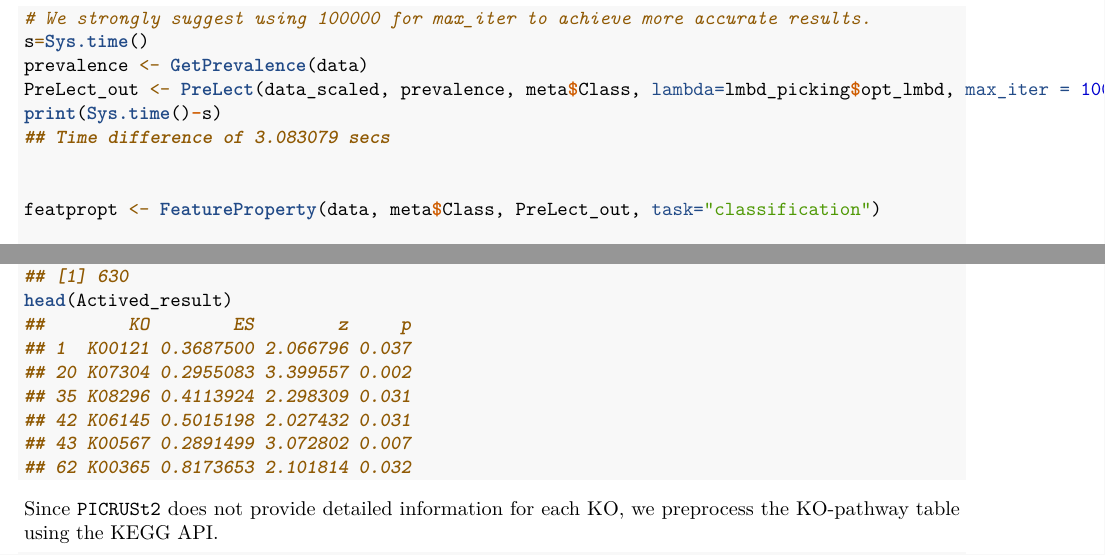
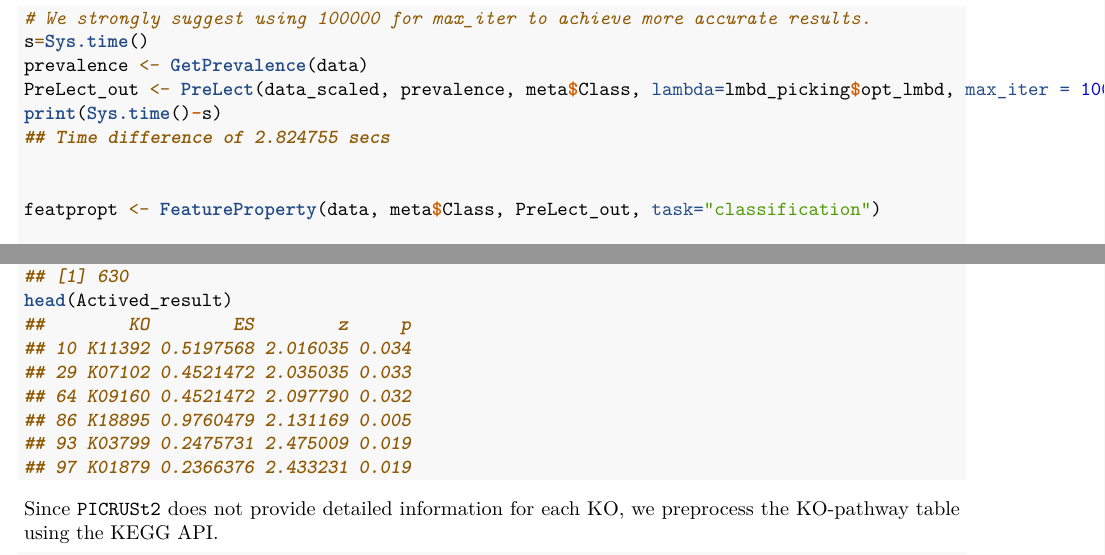
Before and after one commit to YinchengChen23/2025_Metagenome_workshop, a LaTeX document (workshop.tex): two parts of pages 35 and 42 of 52, joined at a grey line, cut so that both start at the same text. Compiled offline with pdfLaTeX.

Commit message:
updated at 20250327

```diff
--- a/workshop.tex
+++ b/workshop.tex
@@ -106,9 +106,10 @@
   hidelinks,
   pdfcreator={LaTeX via pandoc}}
 
-\title{2025 NDMC Metagenome workshop}
-\author{\href{https://yinchengchen23.github.io/myCV/}{Yincheng Chen}}
-\date{Created on March 26, 2025}
+\title{\href{https://yinchengchen23.github.io/2025_Metagenome_workshop/}{2025
+NDMC Metagenome workshop}}
+\author{Yincheng Chen}
+\date{Created on March 28, 2025}
 
 \begin{document}
 \maketitle
@@ -1785,7 +1786,7 @@ PreLect execution and get the property for each feature
 \NormalTok{prevalence }\OtherTok{\textless{}{-}} \FunctionTok{GetPrevalence}\NormalTok{(data)}
 \NormalTok{PreLect\_out }\OtherTok{\textless{}{-}} \FunctionTok{PreLect}\NormalTok{(data\_scaled, prevalence, meta}\SpecialCharTok{$}\NormalTok{Class, }\AttributeTok{lambda=}\NormalTok{lmbd\_picking}\SpecialCharTok{$}\NormalTok{opt\_lmbd, }\AttributeTok{max\_iter =} \DecValTok{100000}\NormalTok{)}
 \FunctionTok{print}\NormalTok{(}\FunctionTok{Sys.time}\NormalTok{()}\SpecialCharTok{{-}}\NormalTok{s)}
-\DocumentationTok{\#\# Time difference of 3.083079 secs}
+\DocumentationTok{\#\# Time difference of 2.824755 secs}
 
 
 \NormalTok{featpropt }\OtherTok{\textless{}{-}} \FunctionTok{FeatureProperty}\NormalTok{(data, meta}\SpecialCharTok{$}\NormalTok{Class, PreLect\_out, }\AttributeTok{task=}\StringTok{"classification"}\NormalTok{)}
@@ -2150,12 +2151,12 @@ Selected the enriched KOs with z-score
 \DocumentationTok{\#\# [1] 630}
 \FunctionTok{head}\NormalTok{(Actived\_result)}
 \DocumentationTok{\#\#        KO        ES        z     p}
-\DocumentationTok{\#\# 1  K00121 0.3687500 2.066796 0.037}
-\DocumentationTok{\#\# 20 K07304 0.2955083 3.399557 0.002}
-\DocumentationTok{\#\# 35 K08296 0.4113924 2.298309 0.031}
-\DocumentationTok{\#\# 42 K06145 0.5015198 2.027432 0.031}
-\DocumentationTok{\#\# 43 K00567 0.2891499 3.072802 0.007}
-\DocumentationTok{\#\# 62 K00365 0.8173653 2.101814 0.032}
+\DocumentationTok{\#\# 10 K11392 0.5197568 2.016035 0.034}
+\DocumentationTok{\#\# 29 K07102 0.4521472 2.035035 0.033}
+\DocumentationTok{\#\# 64 K09160 0.4521472 2.097790 0.032}
+\DocumentationTok{\#\# 86 K18895 0.9760479 2.131169 0.005}
+\DocumentationTok{\#\# 93 K03799 0.2475731 2.475009 0.019}
+\DocumentationTok{\#\# 97 K01879 0.2366376 2.433231 0.019}
 \end{Highlighting}
 \end{Shaded}
 
```
Also changed, not shown: README.md, workshop.pdf, workshop_files/figure-latex/unnamed-chunk-13-1.pdf, workshop_files/figure-latex/unnamed-chunk-16-1.pdf, workshop_files/figure-latex/unnamed-chunk-17-1.pdf, workshop_files/figure-latex/unnamed-chunk-18-1.pdf, workshop_files/figure-latex/unnamed-chunk-19-1.pdf, workshop_files/figure-latex/unnamed-chunk-20-2.pdf, workshop_files/figure-latex/unnamed-chunk-21-1.pdf, workshop_files/figure-latex/unnamed-chunk-24-1.pdf, workshop_files/figure-latex/unnamed-chunk-25-1.pdf, workshop_files/figure-latex/unnamed-chunk-30-1.pdf, workshop.tex (8 more changed lines), 16 other files.
